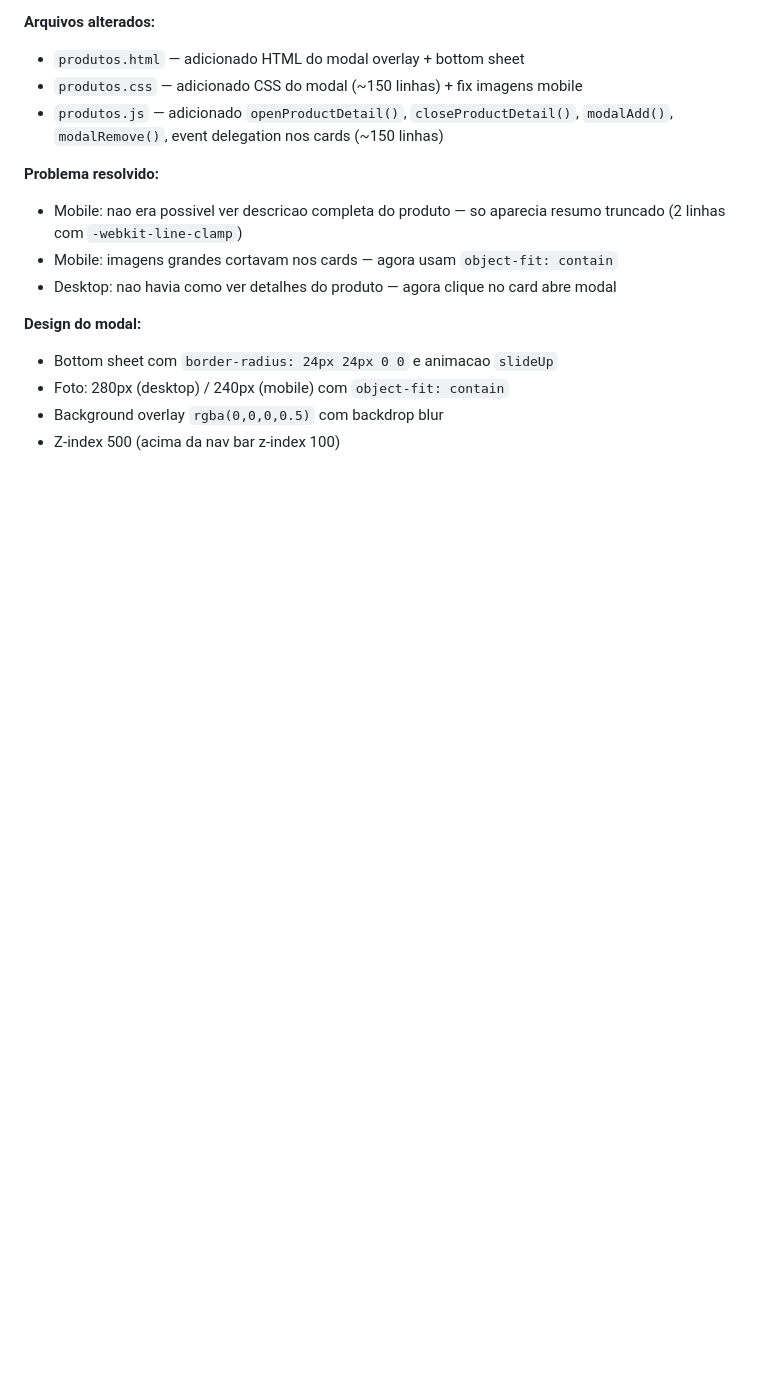
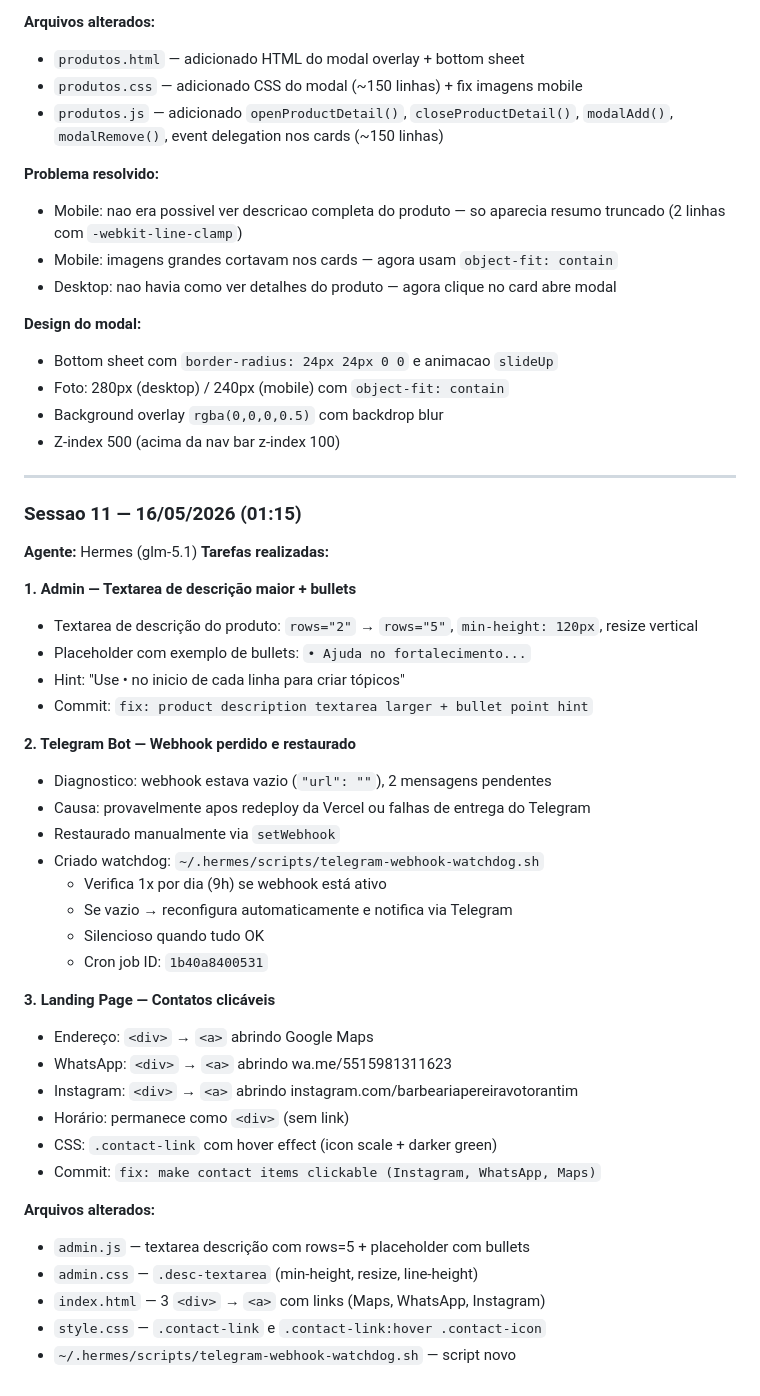
Before and after one commit to pantojinho/pereira-barbershop, a Markdown page: AGENTS.md, the part around the change. Drawn GitHub-style; blank space fills up the shorter version.

Commit message:
docs: sessao 11 — admin textarea, telegram watchdog, clickable contacts

```diff
--- a/AGENTS.md
+++ b/AGENTS.md
@@ -1288,3 +1288,40 @@ ALTER TABLE products ADD COLUMN IF NOT EXISTS stock INTEGER NOT NULL DEFAULT 0;
 - Foto: 280px (desktop) / 240px (mobile) com `object-fit: contain`
 - Background overlay `rgba(0,0,0,0.5)` com backdrop blur
 - Z-index 500 (acima da nav bar z-index 100)
+
+---
+
+### Sessao 11 — 16/05/2026 (01:15)
+**Agente:** Hermes (glm-5.1)
+**Tarefas realizadas:**
+
+**1. Admin — Textarea de descrição maior + bullets**
+- Textarea de descrição do produto: `rows="2"` → `rows="5"`, `min-height: 120px`, resize vertical
+- Placeholder com exemplo de bullets: `• Ajuda no fortalecimento...`
+- Hint: "Use • no inicio de cada linha para criar tópicos"
+- Commit: `fix: product description textarea larger + bullet point hint`
+
+**2. Telegram Bot — Webhook perdido e restaurado**
+- Diagnostico: webhook estava vazio (`"url": ""`), 2 mensagens pendentes
+- Causa: provavelmente apos redeploy da Vercel ou falhas de entrega do Telegram
+- Restaurado manualmente via `setWebhook`
+- Criado watchdog: `~/.hermes/scripts/telegram-webhook-watchdog.sh`
+  - Verifica 1x por dia (9h) se webhook está ativo
+  - Se vazio → reconfigura automaticamente e notifica via Telegram
+  - Silencioso quando tudo OK
+  - Cron job ID: `1b40a8400531`
+
+**3. Landing Page — Contatos clicáveis**
+- Endereço: `<div>` → `<a>` abrindo Google Maps
+- WhatsApp: `<div>` → `<a>` abrindo wa.me/5515981311623
+- Instagram: `<div>` → `<a>` abrindo instagram.com/barbeariapereiravotorantim
+- Horário: permanece como `<div>` (sem link)
+- CSS: `.contact-link` com hover effect (icon scale + darker green)
+- Commit: `fix: make contact items clickable (Instagram, WhatsApp, Maps)`
+
+**Arquivos alterados:**
+- `admin.js` — textarea descrição com rows=5 + placeholder com bullets
+- `admin.css` — `.desc-textarea` (min-height, resize, line-height)
+- `index.html` — 3 `<div>` → `<a>` com links (Maps, WhatsApp, Instagram)
+- `style.css` — `.contact-link` e `.contact-link:hover .contact-icon`
+- `~/.hermes/scripts/telegram-webhook-watchdog.sh` — script novo
```
